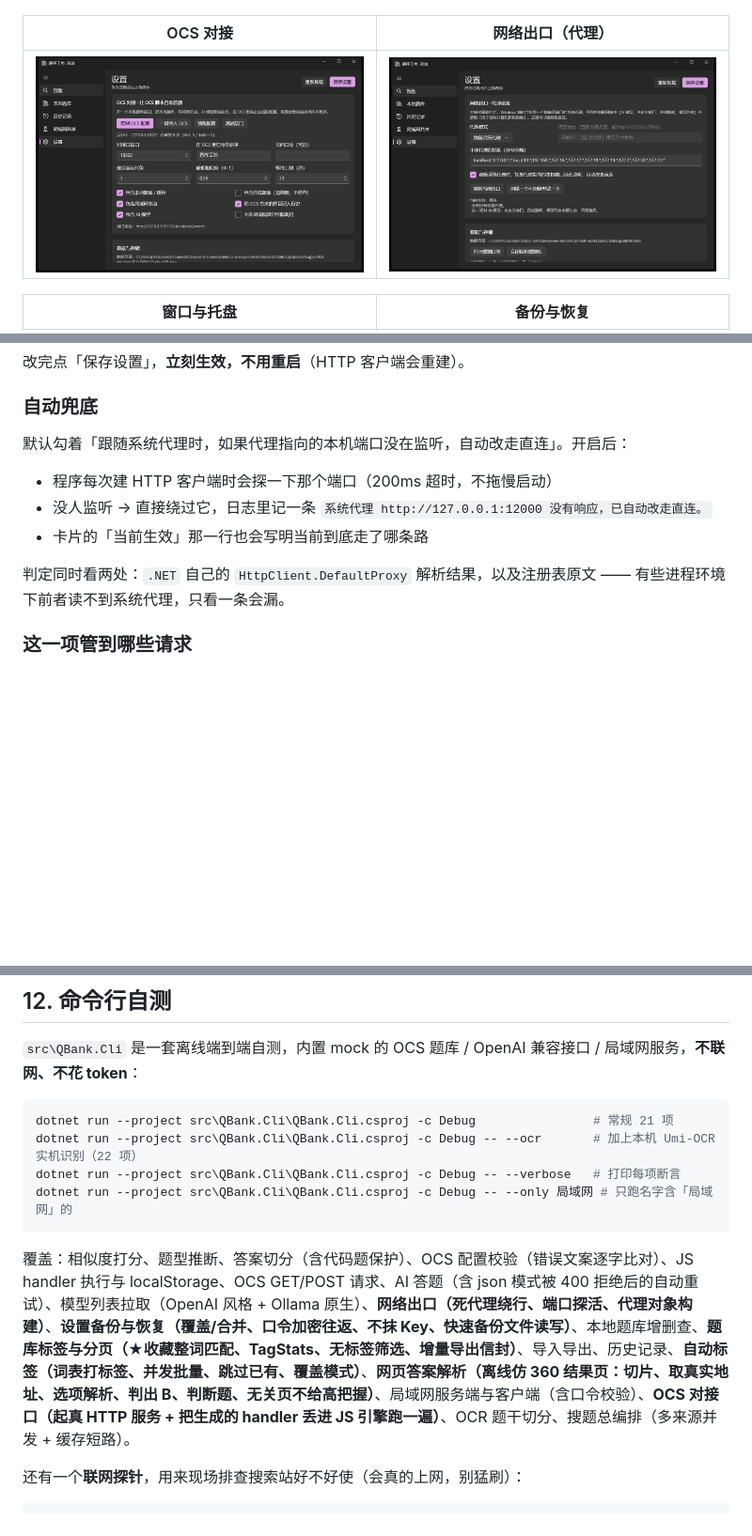
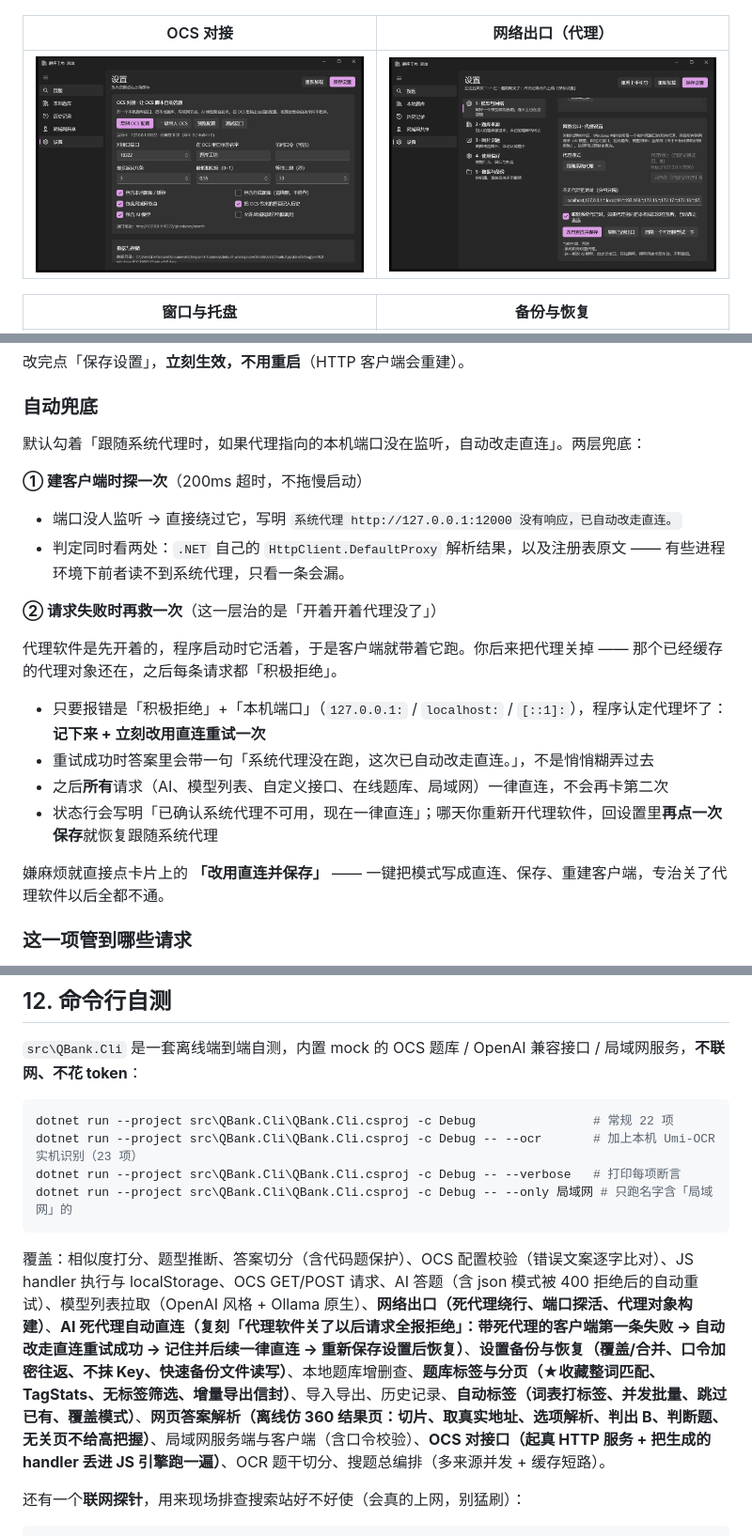
Before and after one commit to fotlim/QBank, a Markdown page: README.md, 3 parts joined by grey strips. Shown at 94% size. Rendered like a GitHub page; pictures changed too: docs/06-network.png; blank space fills up the shorter version.

````diff
--- a/README.md
+++ b/README.md
@@ -284,13 +284,23 @@ HKCU\Software\Microsoft\Windows\CurrentVersion\Internet Settings
 
 ### 自动兜底
 
-默认勾着「跟随系统代理时，如果代理指向的本机端口没在监听，自动改走直连」。开启后：
+默认勾着「跟随系统代理时，如果代理指向的本机端口没在监听，自动改走直连」。两层兜底：
 
-- 程序每次建 HTTP 客户端时会探一下那个端口（200ms 超时，不拖慢启动）
-- 没人监听 → 直接绕过它，日志里记一条 `系统代理 http://127.0.0.1:12000 没有响应，已自动改走直连。`
-- 卡片的「当前生效」那一行也会写明当前到底走了哪条路
+**① 建客户端时探一次**（200ms 超时，不拖慢启动）
 
-判定同时看两处：`.NET` 自己的 `HttpClient.DefaultProxy` 解析结果，以及注册表原文 —— 有些进程环境下前者读不到系统代理，只看一条会漏。
+- 端口没人监听 → 直接绕过它，写明 `系统代理 http://127.0.0.1:12000 没有响应，已自动改走直连。`
+- 判定同时看两处：`.NET` 自己的 `HttpClient.DefaultProxy` 解析结果，以及注册表原文 —— 有些进程环境下前者读不到系统代理，只看一条会漏。
+
+**② 请求失败时再救一次**（这一层治的是「开着开着代理没了」）
+
+代理软件是先开着的，程序启动时它活着，于是客户端就带着它跑。你后来把代理关掉 —— 那个已经缓存的代理对象还在，之后每条请求都「积极拒绝」。
+
+- 只要报错是「积极拒绝」+「本机端口」（`127.0.0.1:` / `localhost:` / `[::1]:`），程序认定代理坏了：**记下来 + 立刻改用直连重试一次**
+- 重试成功时答案里会带一句「系统代理没在跑，这次已自动改走直连。」，不是悄悄糊弄过去
+- 之后**所有**请求（AI、模型列表、自定义接口、在线题库、局域网）一律直连，不会再卡第二次
+- 状态行会写明「已确认系统代理不可用，现在一律直连」；哪天你重新开代理软件，回设置里**再点一次保存**就恢复跟随系统代理
+
+嫌麻烦就直接点卡片上的 **「改用直连并保存」** —— 一键把模式写成直连、保存、重建客户端，专治关了代理软件以后全都不通。
 
 ### 这一项管到哪些请求
 
@@ -560,13 +570,13 @@ CORS 已放开（含 Chrome 私有网络访问需要的 `Access-Control-Allow-Pr
 `src\QBank.Cli` 是一套离线端到端自测，内置 mock 的 OCS 题库 / OpenAI 兼容接口 / 局域网服务，**不联网、不花 token**：
 
 ```powershell
-dotnet run --project src\QBank.Cli\QBank.Cli.csproj -c Debug                # 常规 21 项
-dotnet run --project src\QBank.Cli\QBank.Cli.csproj -c Debug -- --ocr       # 加上本机 Umi-OCR 实机识别（22 项）
+dotnet run --project src\QBank.Cli\QBank.Cli.csproj -c Debug                # 常规 22 项
+dotnet run --project src\QBank.Cli\QBank.Cli.csproj -c Debug -- --ocr       # 加上本机 Umi-OCR 实机识别（23 项）
 dotnet run --project src\QBank.Cli\QBank.Cli.csproj -c Debug -- --verbose   # 打印每项断言
 dotnet run --project src\QBank.Cli\QBank.Cli.csproj -c Debug -- --only 局域网 # 只跑名字含「局域网」的
 ```
 
-覆盖：相似度打分、题型推断、答案切分（含代码题保护）、OCS 配置校验（错误文案逐字比对）、JS handler 执行与 localStorage、OCS GET/POST 请求、AI 答题（含 json 模式被 400 拒绝后的自动重试）、模型列表拉取（OpenAI 风格 + Ollama 原生）、**网络出口（死代理绕行、端口探活、代理对象构建）**、**设置备份与恢复（覆盖/合并、口令加密往返、不抹 Key、快速备份文件读写）**、本地题库增删查、**题库标签与分页（★收藏整词匹配、TagStats、无标签筛选、增量导出信封）**、导入导出、历史记录、**自动标签（词表打标签、并发批量、跳过已有、覆盖模式）**、**网页答案解析（离线仿 360 结果页：切片、取真实地址、选项解析、判出 B、判断题、无关页不给高把握）**、局域网服务端与客户端（含口令校验）、**OCS 对接口（起真 HTTP 服务 + 把生成的 handler 丢进 JS 引擎跑一遍）**、OCR 题干切分、搜题总编排（多来源并发 + 缓存短路）。
+覆盖：相似度打分、题型推断、答案切分（含代码题保护）、OCS 配置校验（错误文案逐字比对）、JS handler 执行与 localStorage、OCS GET/POST 请求、AI 答题（含 json 模式被 400 拒绝后的自动重试）、模型列表拉取（OpenAI 风格 + Ollama 原生）、**网络出口（死代理绕行、端口探活、代理对象构建）**、**AI 死代理自动直连（复刻「代理软件关了以后请求全报拒绝」：带死代理的客户端第一条失败 → 自动改走直连重试成功 → 记住并后续一律直连 → 重新保存设置后恢复）**、**设置备份与恢复（覆盖/合并、口令加密往返、不抹 Key、快速备份文件读写）**、本地题库增删查、**题库标签与分页（★收藏整词匹配、TagStats、无标签筛选、增量导出信封）**、导入导出、历史记录、**自动标签（词表打标签、并发批量、跳过已有、覆盖模式）**、**网页答案解析（离线仿 360 结果页：切片、取真实地址、选项解析、判出 B、判断题、无关页不给高把握）**、局域网服务端与客户端（含口令校验）、**OCS 对接口（起真 HTTP 服务 + 把生成的 handler 丢进 JS 引擎跑一遍）**、OCR 题干切分、搜题总编排（多来源并发 + 缓存短路）。
 
 还有一个**联网探针**，用来现场排查搜索站好不好使（会真的上网，别猛刷）：
 
````
Also changed, not shown: other parts of README.md (+6 -6 lines), 10 other files.
